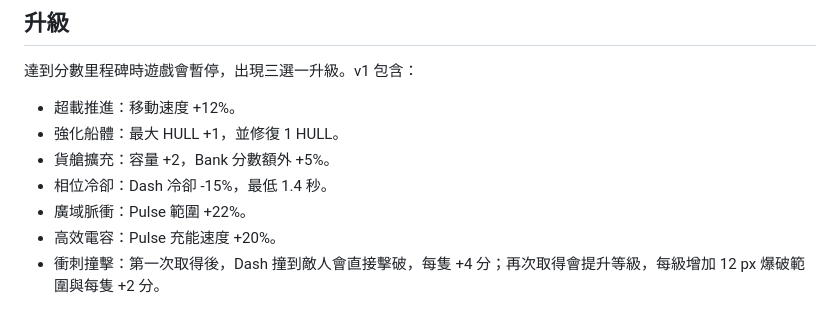
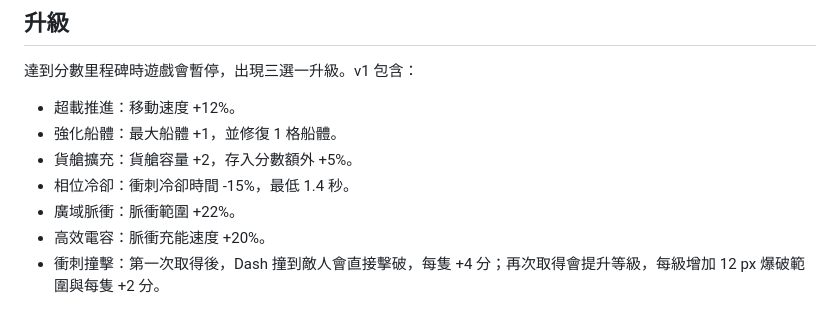
Before and after one commit to trtattitan7788139/ai-easy-little-games, a Markdown page: README.md, the part around the change. Drawn GitHub-style.

Commit message:
chore(v1.1.1): align README with verified release copy
- Restore the exact locally reviewed Traditional Chinese wording
- Keep the documented v1.1.1 gameplay and mobile changes unchanged
- Match the README Git blob SHA of the verified release tree

```diff
--- a/README.md
+++ b/README.md
@@ -95,11 +95,11 @@ python -m http.server 8000
 達到分數里程碑時遊戲會暫停，出現三選一升級。v1 包含：
 
 - 超載推進：移動速度 +12%。
-- 強化船體：最大 HULL +1，並修復 1 HULL。
-- 貨艙擴充：容量 +2，Bank 分數額外 +5%。
-- 相位冷卻：Dash 冷卻 -15%，最低 1.4 秒。
-- 廣域脈衝：Pulse 範圍 +22%。
-- 高效電容：Pulse 充能速度 +20%。
+- 強化船體：最大船體 +1，並修復 1 格船體。
+- 貨艙擴充：貨艙容量 +2，存入分數額外 +5%。
+- 相位冷卻：衝刺冷卻時間 -15%，最低 1.4 秒。
+- 廣域脈衝：脈衝範圍 +22%。
+- 高效電容：脈衝充能速度 +20%。
 - 衝刺撞擊：第一次取得後，Dash 撞到敵人會直接擊破，每隻 +4 分；再次取得會提升等級，每級增加 12 px 爆破範圍與每隻 +2 分。
 
 每一局抽到的組合不同，因此可以走速度、容量、生存、Pulse 或衝刺撞擊等不同方向。衝刺撞擊未取得前，Dash 只提供高速移動與短暫無敵，不會消滅敵人。
```
